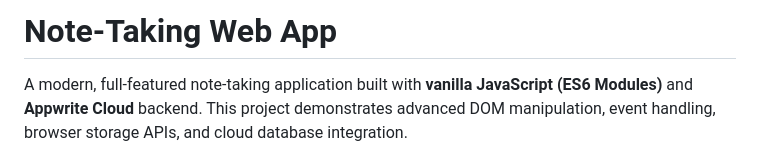
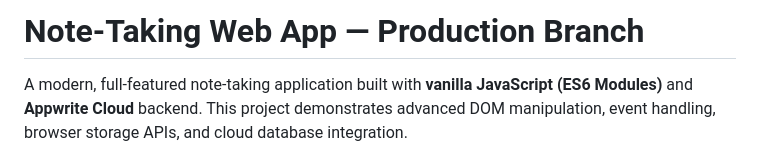
Before and after one commit to illonaaddae/Note-taking-web-app, a Markdown page: README.md, the part around the change. Rendered like a GitHub page.

Commit message:
docs: update README h1 title to include branch context

```diff
--- a/README.md
+++ b/README.md
@@ -1,4 +1,4 @@
-#  Note-Taking Web App
+# Note-Taking Web App — Production Branch
 
 A modern, full-featured note-taking application built with **vanilla JavaScript (ES6 Modules)** and **Appwrite Cloud** backend. This project demonstrates advanced DOM manipulation, event handling, browser storage APIs, and cloud database integration.
 
```
